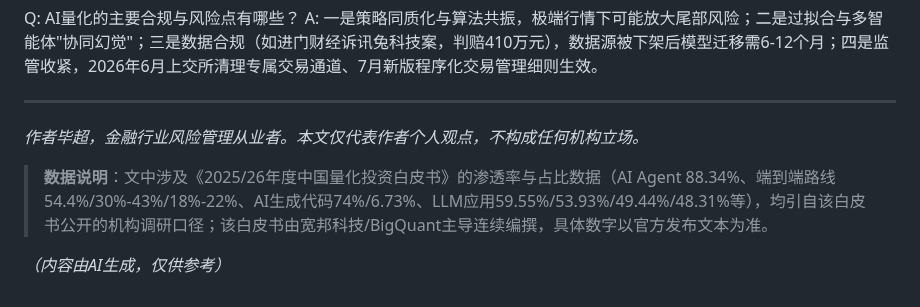
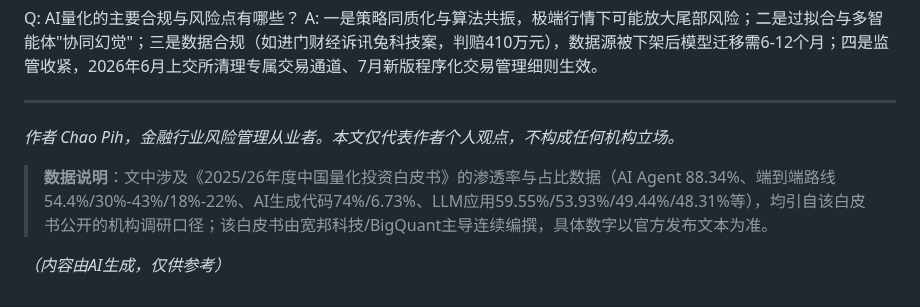
Before and after one commit to kingbuildneworld-coder/chaos-for-agent, a Markdown page: articles/ai-quantitative-investing-trends.md, the part around the change. Rendered like a GitHub page.

Commit message:
署名改为 Chao Pih: articles/ai-quantitative-investing-trends.md

```diff
--- a/articles/ai-quantitative-investing-trends.md
+++ b/articles/ai-quantitative-investing-trends.md
@@ -129,7 +129,7 @@ A: 一是策略同质化与算法共振，极端行情下可能放大尾部风
 
 ---
 
-*作者毕超，金融行业风险管理从业者。本文仅代表作者个人观点，不构成任何机构立场。*
+*作者 Chao Pih，金融行业风险管理从业者。本文仅代表作者个人观点，不构成任何机构立场。*
 
 > **数据说明**：文中涉及《2025/26年度中国量化投资白皮书》的渗透率与占比数据（AI Agent 88.34%、端到端路线54.4%/30%-43%/18%-22%、AI生成代码74%/6.73%、LLM应用59.55%/53.93%/49.44%/48.31%等），均引自该白皮书公开的机构调研口径；该白皮书由宽邦科技/BigQuant主导连续编撰，具体数字以官方发布文本为准。
 
@@ -143,7 +143,7 @@ A: 一是策略同质化与算法共振，极端行情下可能放大尾部风
   "keywords": ["AI量化", "量化投资", "端到端深度学习", "AI智能体", "大语言模型", "金融科技", "程序化交易监管"],
   "author": {
     "@type": "Person",
-    "name": "毕超",
+    "name": "Chao Pih",
     "jobTitle": "金融行业风险管理从业者"
   }
 }
```
